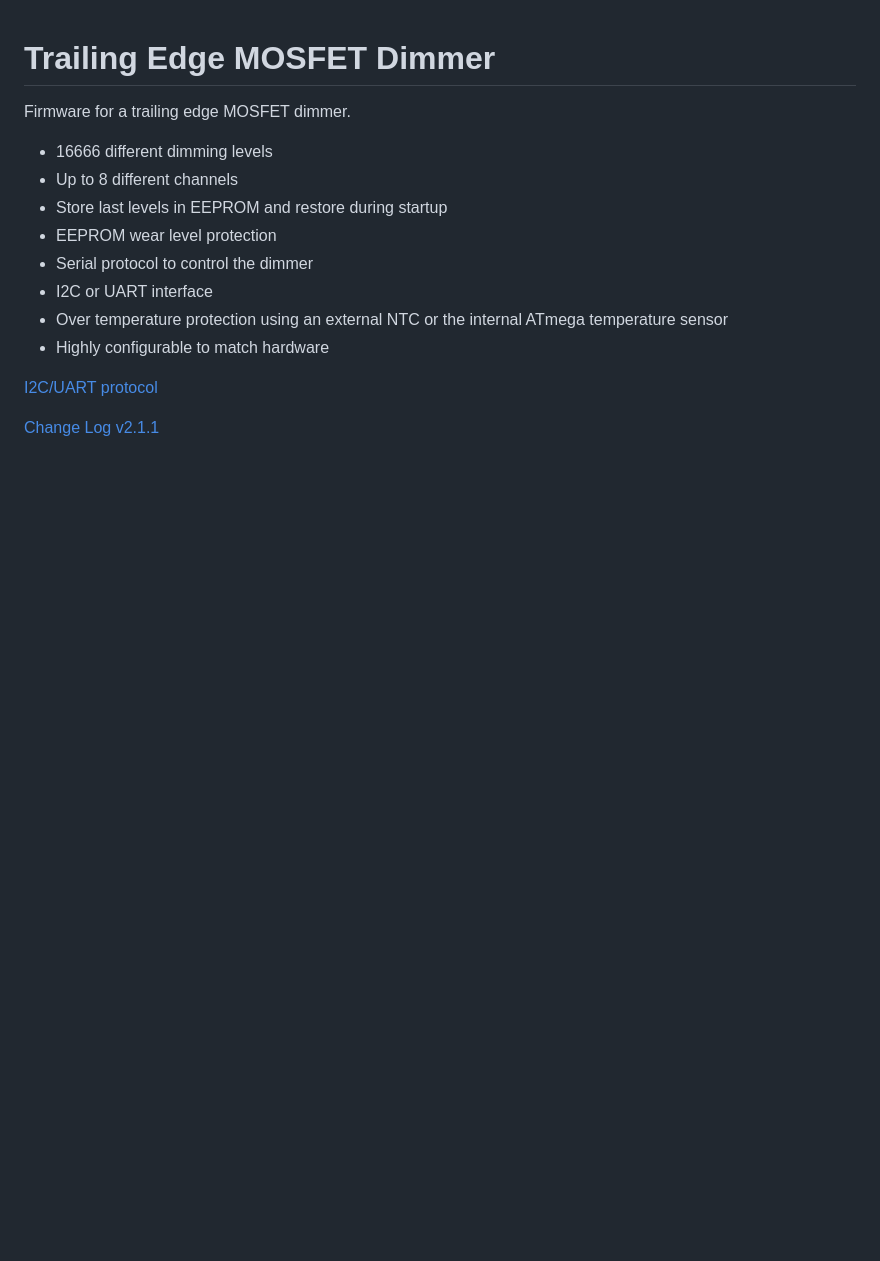
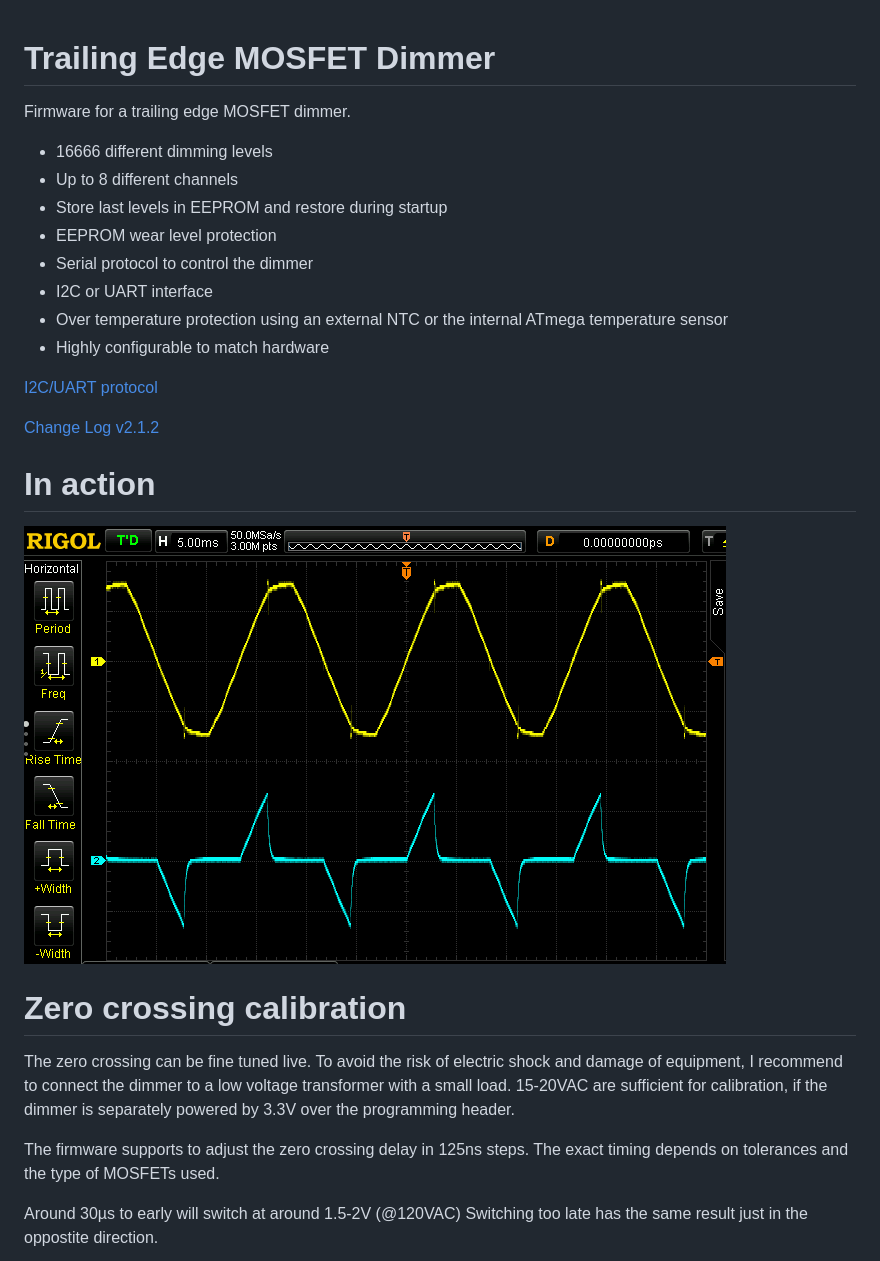
Before and after one commit to sascha432/trailing_edge_dimmer, a Markdown page: README.md, the part around one of its changes. GitHub-like rendering; pictures changed too: docs/images/in_action.png (added); blank space fills up the shorter version.

Commit message:
Calibration info

```diff
--- a/README.md
+++ b/README.md
@@ -13,4 +13,18 @@ Firmware for a trailing edge MOSFET dimmer.
 
 [I2C/UART protocol](docs/protocol.md)
 
-[Change Log v2.1.1](CHANGELOG.md)
+[Change Log v2.1.2](CHANGELOG.md)
+
+# In action
+
+![In action](https://raw.githubusercontent.com/sascha432/trailing_edge_dimmer/master/docs/images/in_action.png)
+
+# Zero crossing calibration
+
+The zero crossing can be fine tuned live. To avoid the risk of electric shock and damage of equipment, I recommend to connect the dimmer to a low voltage transformer with a small load. 15-20VAC are sufficient for calibration, if the dimmer is separately powered by 3.3V over the programming header.
+
+The firmware supports to adjust the zero crossing delay in 125ns steps. The exact timing depends on tolerances and the type of MOSFETs used.
+
+Around 30µs to early will switch at around 1.5-2V (@120VAC)
+Switching too late has the same result just in the oppostite direction.
+
```
Also changed, not shown: other parts of README.md (+10 -0 lines), docs/images/calibration/calibration1.png (added), docs/images/calibration/calibration2.png (added), docs/images/calibration/calibration3.png (added).
